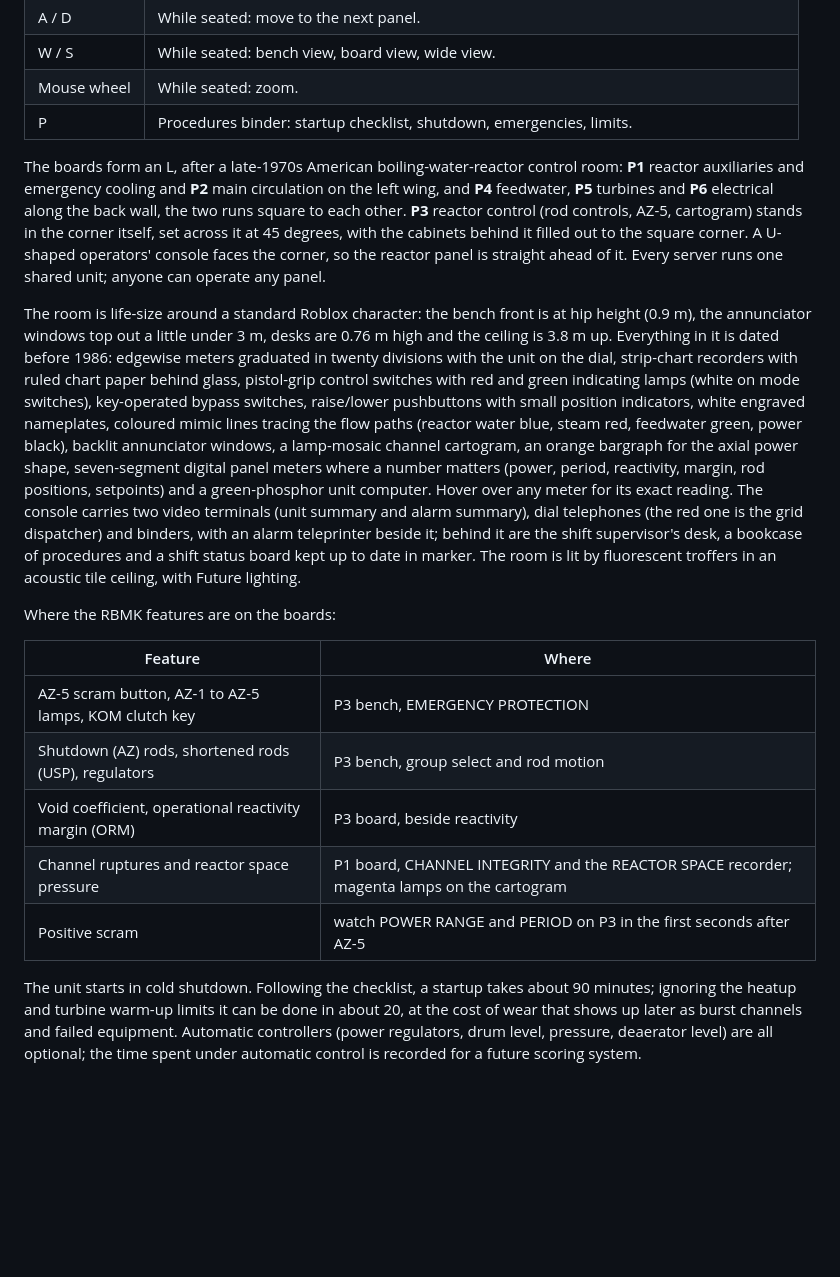
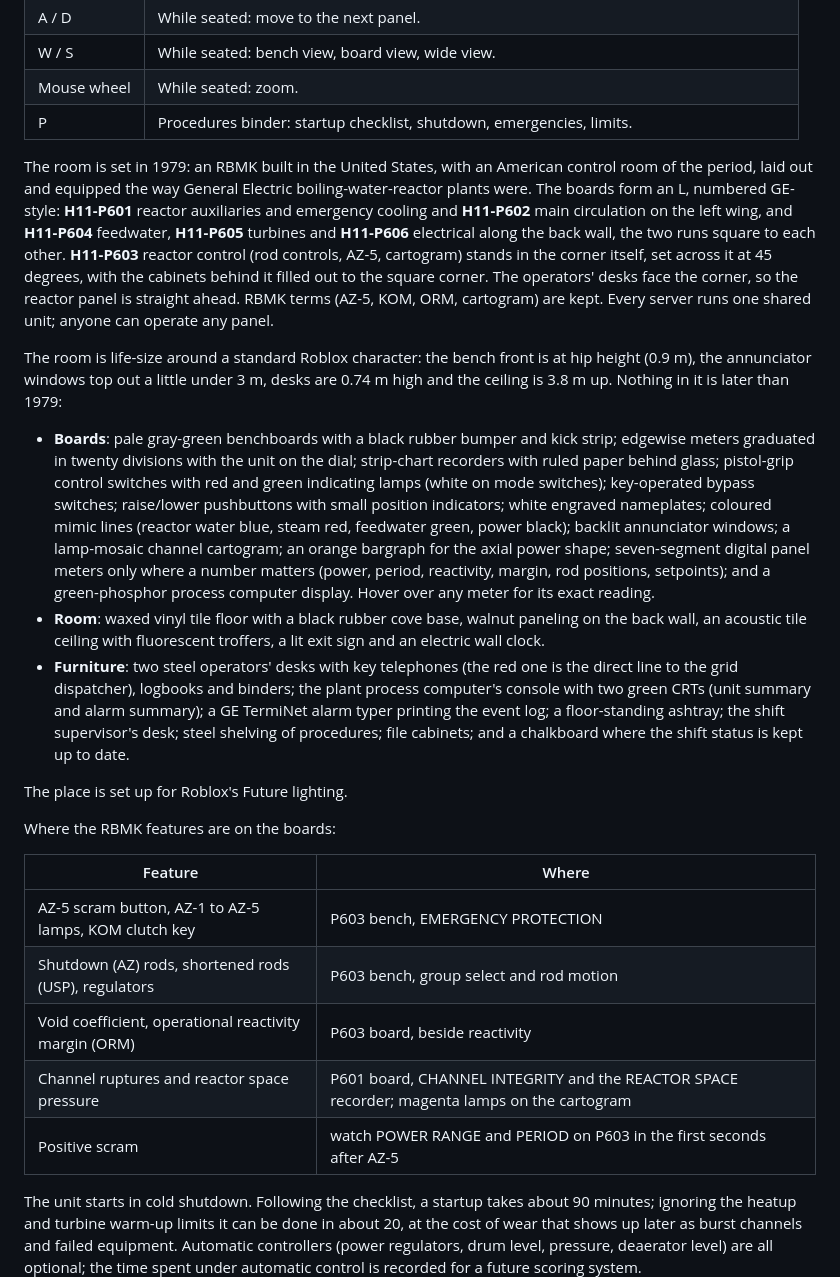
Before and after one commit to scriptdoge3/RBMK-800-or-smth-like-that, a Markdown page: README.md, the part around the change. Drawn GitHub-style; blank space fills up the shorter version.

Commit message:
Set the room in 1979: a US-built RBMK with a GE-style control room
The earlier styling borrowed from a later PWR control room. Now the room
is an American control room of 1979, laid out and equipped like a GE
boiling-water-reactor plant of the day: pale gray-green benchboards with
black rubber bumper and kick strips, GE-style panel numbers (H11-P601 to
P606) on the title plates and in the procedures, a waxed vinyl tile
floor with rubber cove base, walnut paneling on the back wall and a lit
exit sign.

The 1990s U-shaped console is gone. In its place are two steel
operators' desks with key telephones, the plant process computer's
console with two green CRTs (unit and alarm summary), a GE TermiNet
alarm typer, a floor-standing ashtray, orange upholstered chairs, steel
shelving for the procedures, and a chalkboard for the shift status.

Co-Authored-By: Claude Opus 5.5 <noreply@anthropic.com>
Claude-Session: https://claude.ai/code/session_01VSDuaMdJJtcpWxuAbMdZ91

```diff
--- a/README.md
+++ b/README.md
@@ -45,41 +45,52 @@ The server needs a few seconds at startup to design the core ("Commissioning the
 | Mouse wheel | While seated: zoom. |
 | P | Procedures binder: startup checklist, shutdown, emergencies, limits. |
 
-The boards form an L, after a late-1970s American boiling-water-reactor control room:
-**P1** reactor auxiliaries and emergency cooling and **P2** main circulation on the left
-wing, and **P4** feedwater, **P5** turbines and **P6** electrical along the back wall, the
-two runs square to each other. **P3** reactor control (rod controls, AZ-5, cartogram)
+The room is set in 1979: an RBMK built in the United States, with an American control
+room of the period, laid out and equipped the way General Electric boiling-water-reactor
+plants were. The boards form an L, numbered GE-style: **H11-P601** reactor auxiliaries
+and emergency cooling and **H11-P602** main circulation on the left wing, and **H11-P604**
+feedwater, **H11-P605** turbines and **H11-P606** electrical along the back wall, the two
+runs square to each other. **H11-P603** reactor control (rod controls, AZ-5, cartogram)
 stands in the corner itself, set across it at 45 degrees, with the cabinets behind it
-filled out to the square corner. A U-shaped operators' console faces the corner, so the
-reactor panel is straight ahead of it. Every server runs one shared unit; anyone can
-operate any panel.
+filled out to the square corner. The operators' desks face the corner, so the reactor
+panel is straight ahead. RBMK terms (AZ-5, KOM, ORM, cartogram) are kept. Every server
+runs one shared unit; anyone can operate any panel.
 
 The room is life-size around a standard Roblox character: the bench front is at hip
-height (0.9 m), the annunciator windows top out a little under 3 m, desks are 0.76 m
-high and the ceiling is 3.8 m up. Everything in it is dated before 1986: edgewise
-meters graduated in twenty divisions with the unit on the dial, strip-chart recorders
-with ruled chart paper behind glass, pistol-grip control switches with red and green
-indicating lamps (white on mode switches), key-operated bypass switches, raise/lower
-pushbuttons with small position indicators, white engraved nameplates, coloured mimic
-lines tracing the flow paths (reactor water blue, steam red, feedwater green, power
-black), backlit annunciator windows, a lamp-mosaic channel cartogram, an orange
-bargraph for the axial power shape, seven-segment digital panel meters where a number
-matters (power, period, reactivity, margin, rod positions, setpoints) and a
-green-phosphor unit computer. Hover over any meter for its exact reading. The console carries two video terminals (unit summary and
-alarm summary), dial telephones (the red one is the grid dispatcher) and binders, with
-an alarm teleprinter beside it; behind it are the shift supervisor's desk, a bookcase
-of procedures and a shift status board kept up to date in marker. The room is lit by
-fluorescent troffers in an acoustic tile ceiling, with Future lighting.
+height (0.9 m), the annunciator windows top out a little under 3 m, desks are 0.74 m
+high and the ceiling is 3.8 m up. Nothing in it is later than 1979:
+
+- **Boards**: pale gray-green benchboards with a black rubber bumper and kick strip;
+  edgewise meters graduated in twenty divisions with the unit on the dial; strip-chart
+  recorders with ruled paper behind glass; pistol-grip control switches with red and
+  green indicating lamps (white on mode switches); key-operated bypass switches;
+  raise/lower pushbuttons with small position indicators; white engraved nameplates;
+  coloured mimic lines (reactor water blue, steam red, feedwater green, power black);
+  backlit annunciator windows; a lamp-mosaic channel cartogram; an orange bargraph for
+  the axial power shape; seven-segment digital panel meters only where a number matters
+  (power, period, reactivity, margin, rod positions, setpoints); and a green-phosphor
+  process computer display. Hover over any meter for its exact reading.
+- **Room**: waxed vinyl tile floor with a black rubber cove base, walnut paneling on the
+  back wall, an acoustic tile ceiling with fluorescent troffers, a lit exit sign and an
+  electric wall clock.
+- **Furniture**: two steel operators' desks with key telephones (the red one is the
+  direct line to the grid dispatcher), logbooks and binders; the plant process
+  computer's console with two green CRTs (unit summary and alarm summary); a GE TermiNet
+  alarm typer printing the event log; a floor-standing ashtray; the shift supervisor's
+  desk; steel shelving of procedures; file cabinets; and a chalkboard where the shift
+  status is kept up to date.
+
+The place is set up for Roblox's Future lighting.
 
 Where the RBMK features are on the boards:
 
 | Feature | Where |
 | --- | --- |
-| AZ-5 scram button, AZ-1 to AZ-5 lamps, KOM clutch key | P3 bench, EMERGENCY PROTECTION |
-| Shutdown (AZ) rods, shortened rods (USP), regulators | P3 bench, group select and rod motion |
-| Void coefficient, operational reactivity margin (ORM) | P3 board, beside reactivity |
-| Channel ruptures and reactor space pressure | P1 board, CHANNEL INTEGRITY and the REACTOR SPACE recorder; magenta lamps on the cartogram |
-| Positive scram | watch POWER RANGE and PERIOD on P3 in the first seconds after AZ-5 |
+| AZ-5 scram button, AZ-1 to AZ-5 lamps, KOM clutch key | P603 bench, EMERGENCY PROTECTION |
+| Shutdown (AZ) rods, shortened rods (USP), regulators | P603 bench, group select and rod motion |
+| Void coefficient, operational reactivity margin (ORM) | P603 board, beside reactivity |
+| Channel ruptures and reactor space pressure | P601 board, CHANNEL INTEGRITY and the REACTOR SPACE recorder; magenta lamps on the cartogram |
+| Positive scram | watch POWER RANGE and PERIOD on P603 in the first seconds after AZ-5 |
 
 The unit starts in cold shutdown. Following the checklist, a startup takes about 90
 minutes; ignoring the heatup and turbine warm-up limits it can be done in about 20,
```
Also changed, not shown: docs/corner.png, docs/desk.png, docs/plan.png, docs/reactor-panel.png, docs/room.png, 6 other files.
